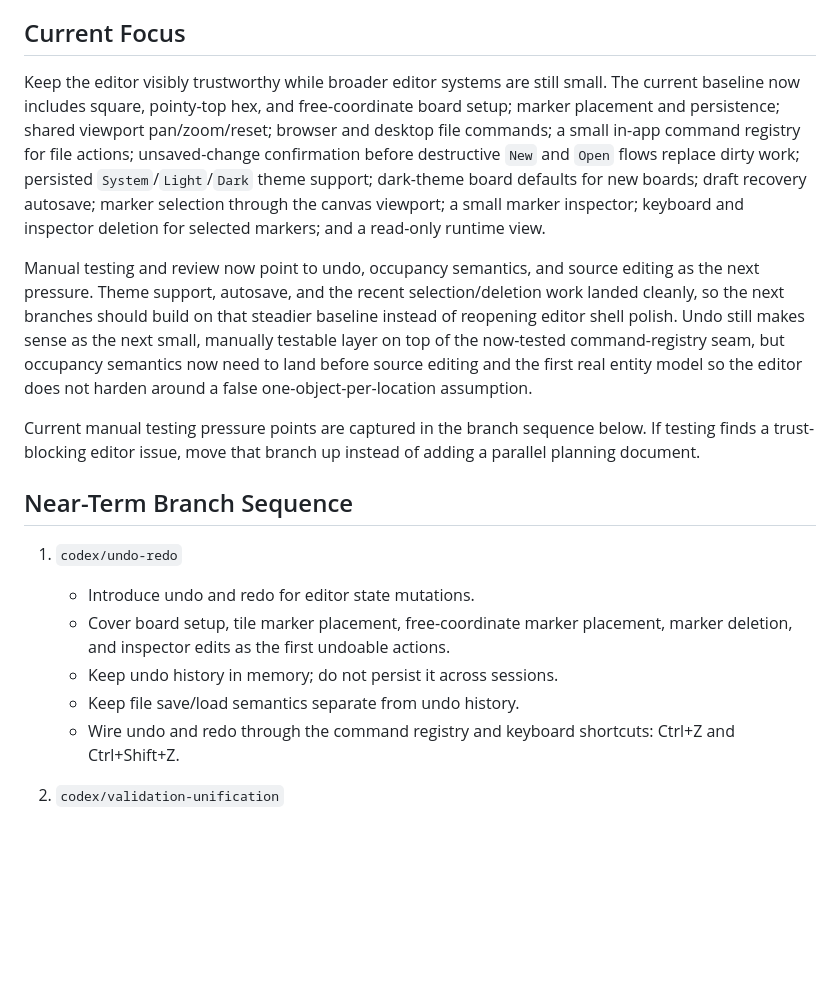
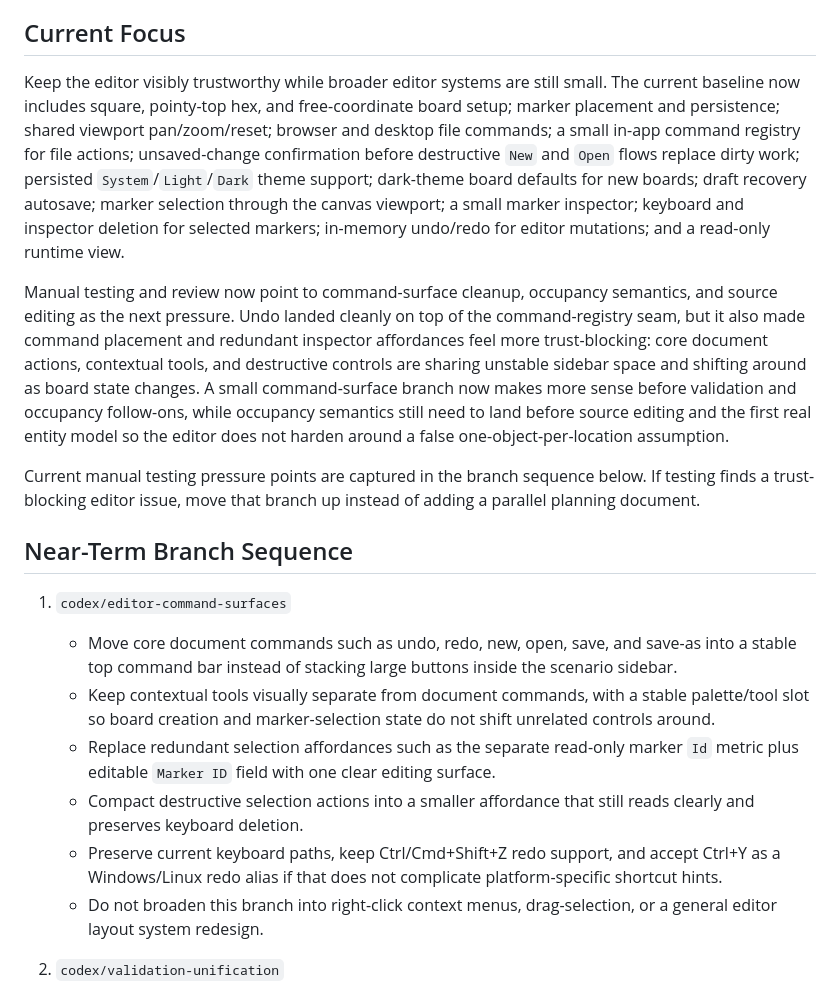
Before and after one commit to ajeless/fieldcraft, a Markdown page: PLAN.md, the part around the change. GitHub-like rendering; blank space fills up the shorter version.

Commit message:
Update plan for command surfaces

```diff
--- a/PLAN.md
+++ b/PLAN.md
@@ -6,20 +6,21 @@ Settled architectural choices belong in `DECISIONS.md`. Open questions, implemen
 
 ## Current Focus
 
-Keep the editor visibly trustworthy while broader editor systems are still small. The current baseline now includes square, pointy-top hex, and free-coordinate board setup; marker placement and persistence; shared viewport pan/zoom/reset; browser and desktop file commands; a small in-app command registry for file actions; unsaved-change confirmation before destructive `New` and `Open` flows replace dirty work; persisted `System`/`Light`/`Dark` theme support; dark-theme board defaults for new boards; draft recovery autosave; marker selection through the canvas viewport; a small marker inspector; keyboard and inspector deletion for selected markers; and a read-only runtime view.
+Keep the editor visibly trustworthy while broader editor systems are still small. The current baseline now includes square, pointy-top hex, and free-coordinate board setup; marker placement and persistence; shared viewport pan/zoom/reset; browser and desktop file commands; a small in-app command registry for file actions; unsaved-change confirmation before destructive `New` and `Open` flows replace dirty work; persisted `System`/`Light`/`Dark` theme support; dark-theme board defaults for new boards; draft recovery autosave; marker selection through the canvas viewport; a small marker inspector; keyboard and inspector deletion for selected markers; in-memory undo/redo for editor mutations; and a read-only runtime view.
 
-Manual testing and review now point to undo, occupancy semantics, and source editing as the next pressure. Theme support, autosave, and the recent selection/deletion work landed cleanly, so the next branches should build on that steadier baseline instead of reopening editor shell polish. Undo still makes sense as the next small, manually testable layer on top of the now-tested command-registry seam, but occupancy semantics now need to land before source editing and the first real entity model so the editor does not harden around a false one-object-per-location assumption.
+Manual testing and review now point to command-surface cleanup, occupancy semantics, and source editing as the next pressure. Undo landed cleanly on top of the command-registry seam, but it also made command placement and redundant inspector affordances feel more trust-blocking: core document actions, contextual tools, and destructive controls are sharing unstable sidebar space and shifting around as board state changes. A small command-surface branch now makes more sense before validation and occupancy follow-ons, while occupancy semantics still need to land before source editing and the first real entity model so the editor does not harden around a false one-object-per-location assumption.
 
 Current manual testing pressure points are captured in the branch sequence below. If testing finds a trust-blocking editor issue, move that branch up instead of adding a parallel planning document.
 
 ## Near-Term Branch Sequence
 
-1. `codex/undo-redo`
-   - Introduce undo and redo for editor state mutations.
-   - Cover board setup, tile marker placement, free-coordinate marker placement, marker deletion, and inspector edits as the first undoable actions.
-   - Keep undo history in memory; do not persist it across sessions.
-   - Keep file save/load semantics separate from undo history.
-   - Wire undo and redo through the command registry and keyboard shortcuts: Ctrl+Z and Ctrl+Shift+Z.
+1. `codex/editor-command-surfaces`
+   - Move core document commands such as undo, redo, new, open, save, and save-as into a stable top command bar instead of stacking large buttons inside the scenario sidebar.
+   - Keep contextual tools visually separate from document commands, with a stable palette/tool slot so board creation and marker-selection state do not shift unrelated controls around.
+   - Replace redundant selection affordances such as the separate read-only marker `Id` metric plus editable `Marker ID` field with one clear editing surface.
+   - Compact destructive selection actions into a smaller affordance that still reads clearly and preserves keyboard deletion.
+   - Preserve current keyboard paths, keep Ctrl/Cmd+Shift+Z redo support, and accept Ctrl+Y as a Windows/Linux redo alias if that does not complicate platform-specific shortcut hints.
+   - Do not broaden this branch into right-click context menus, drag-selection, or a general editor layout system redesign.
 
 2. `codex/validation-unification`
    - Share board-size and tile-size validation predicates between editor setup and scenario-file loading.
```
